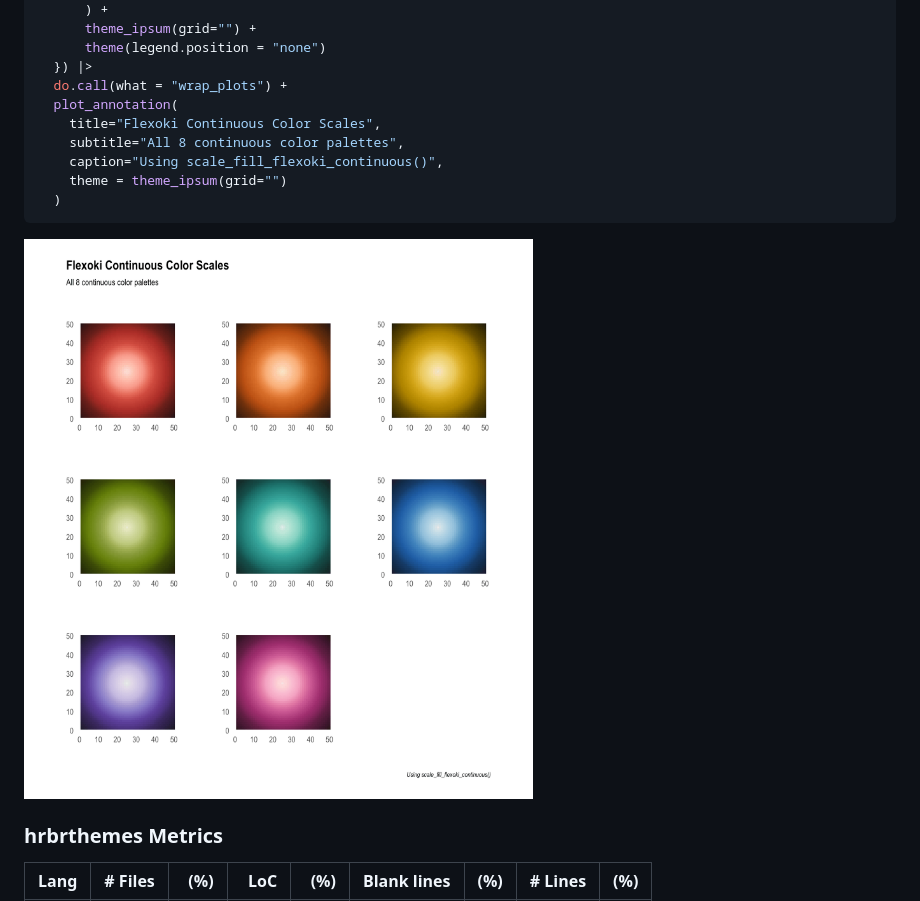
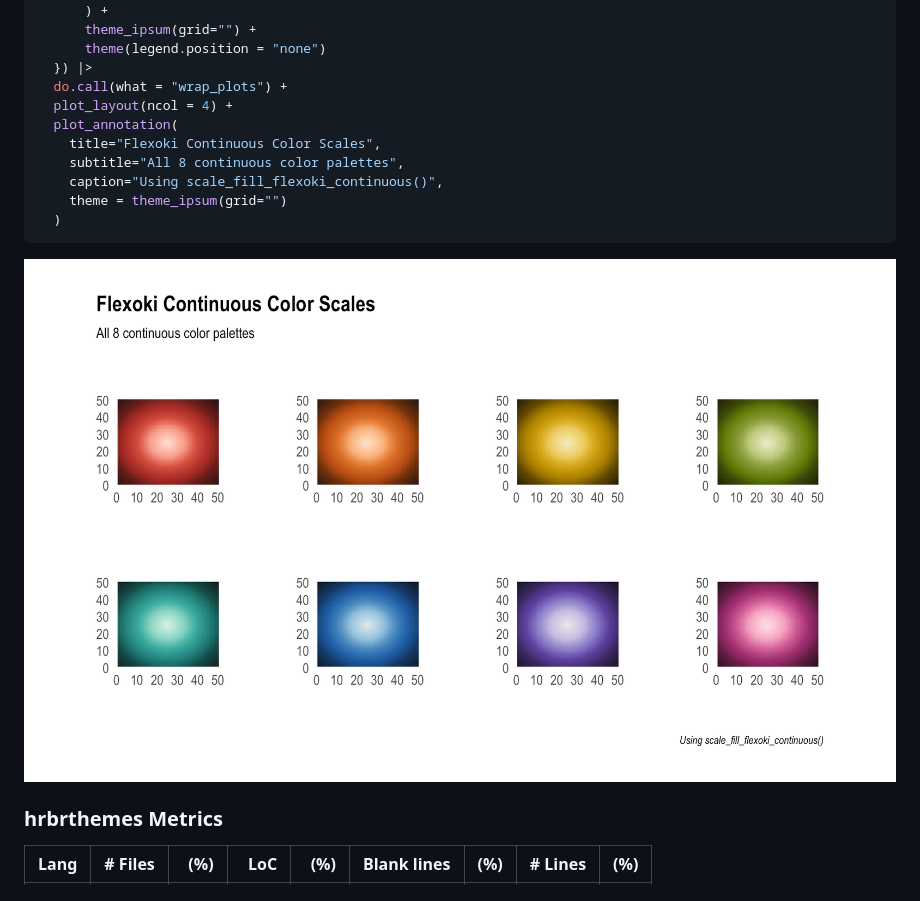
Before and after one commit to hrbrmstr/hrbrthemes, a Markdown page: README.md, the part around one of its changes. Rendered like a GitHub page; pictures changed too: man/figures/README-flexoki3-1.png.

```diff
--- a/README.md
+++ b/README.md
@@ -361,6 +361,7 @@ names(flexoki_dark) |>
       theme(legend.position = "none")
   }) |>
   do.call(what = "wrap_plots") +
+  plot_layout(ncol = 4) +
   plot_annotation(
     title="Flexoki Continuous Color Scales",
     subtitle="All 8 continuous color palettes",
```
Also changed, not shown: other parts of README.md (+1 -1 lines), man/figures/README-ps-1.png, 1 other file.
